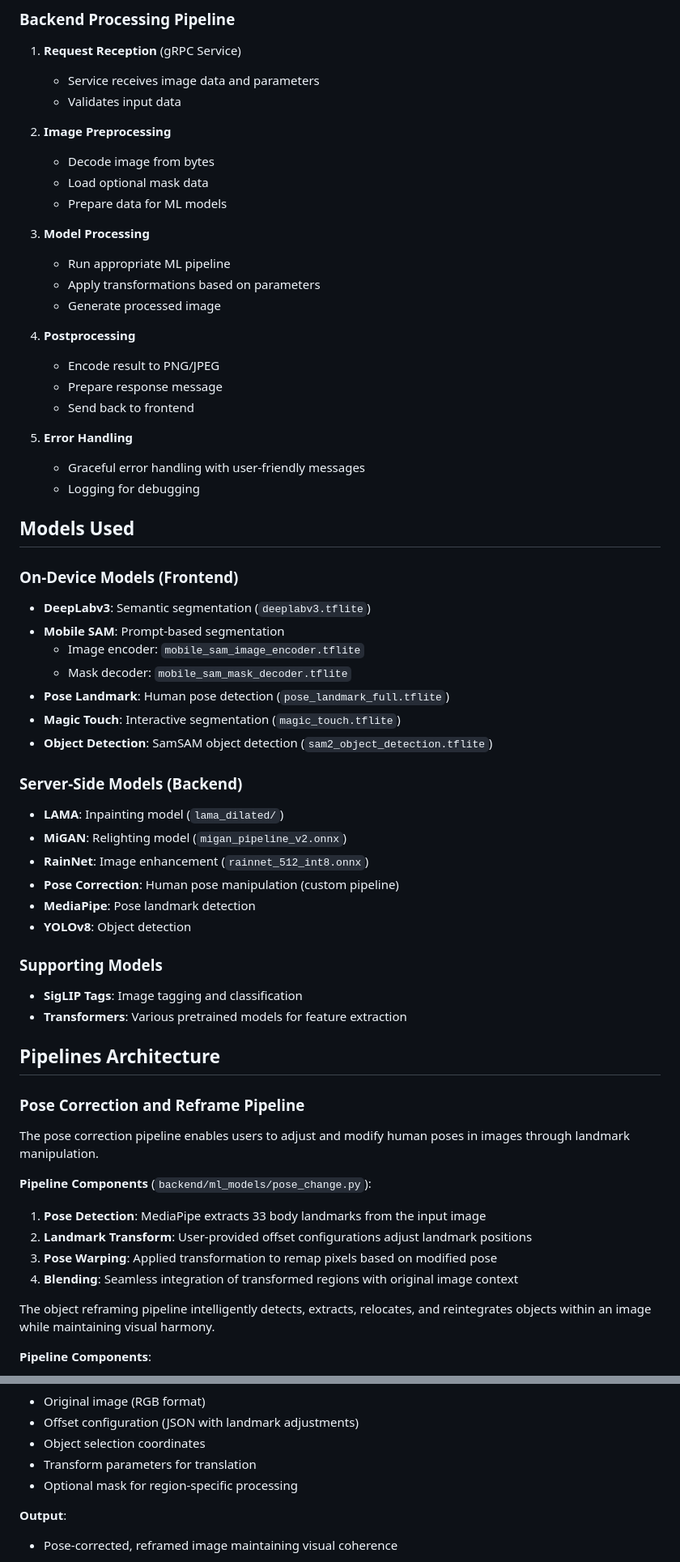
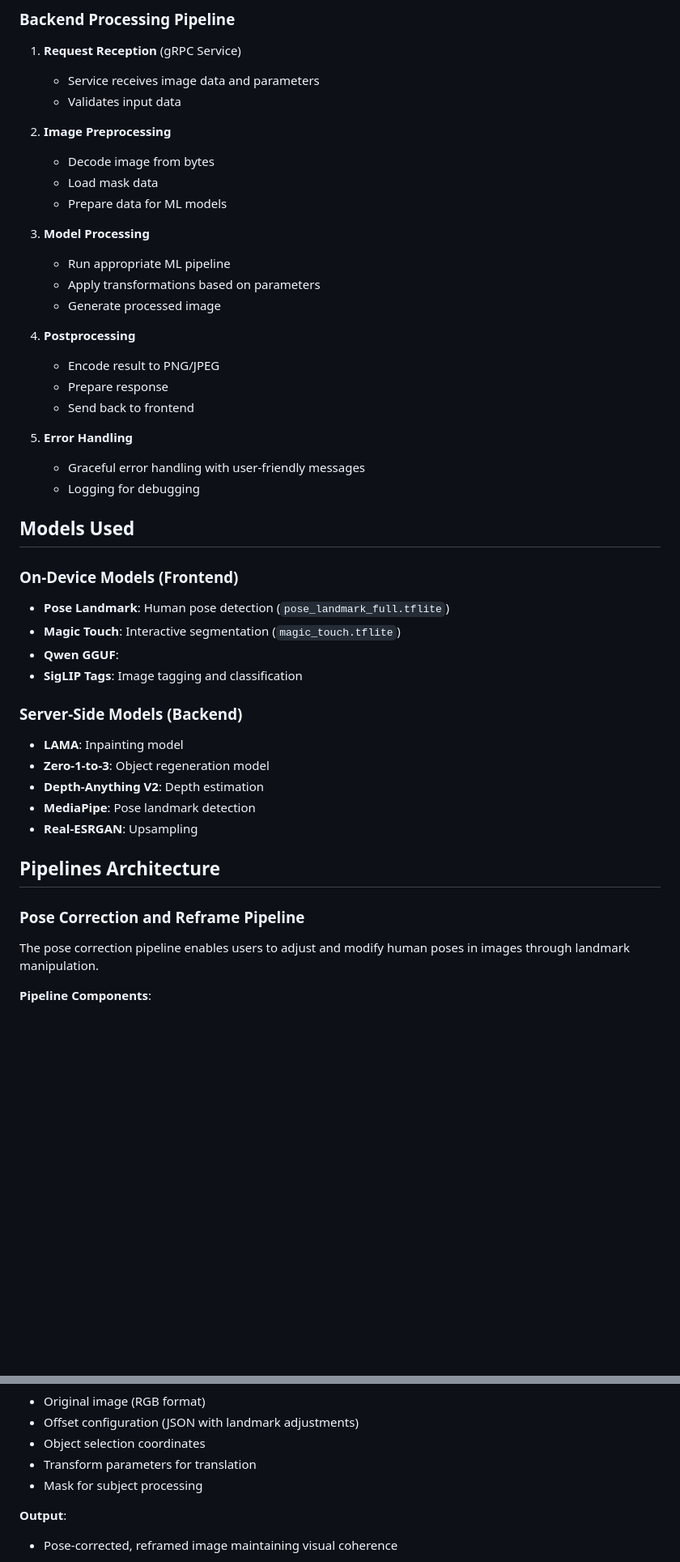
Before and after one commit to adhitht/auorora, a Markdown page: README.md, 2 parts joined by grey strips. Shown: that part at 81% size. Rendered like a GitHub page; blank space fills up the shorter version.

Commit message:
readmechanges

```diff
--- a/README.md
+++ b/README.md
@@ -154,7 +153,7 @@ Refer to `SETUP.md` [here](./SETUP.md).
 
 2. **Image Preprocessing**
    - Decode image from bytes
-   - Load optional mask data
+   - Load mask data
    - Prepare data for ML models
 
 3. **Model Processing**
@@ -164,7 +163,7 @@ Refer to `SETUP.md` [here](./SETUP.md).
 
 4. **Postprocessing**
    - Encode result to PNG/JPEG
-   - Prepare response message
+   - Prepare response
    - Send back to frontend
 
 5. **Error Handling**
@@ -174,26 +173,17 @@ Refer to `SETUP.md` [here](./SETUP.md).
 ## Models Used
 
 ### On-Device Models (Frontend)
-- **DeepLabv3**: Semantic segmentation (`deeplabv3.tflite`)
-- **Mobile SAM**: Prompt-based segmentation
-  - Image encoder: `mobile_sam_image_encoder.tflite`
-  - Mask decoder: `mobile_sam_mask_decoder.tflite`
 - **Pose Landmark**: Human pose detection (`pose_landmark_full.tflite`)
 - **Magic Touch**: Interactive segmentation (`magic_touch.tflite`)
-- **Object Detection**: SamSAM object detection (`sam2_object_detection.tflite`)
+- **Qwen GGUF**:
+- **SigLIP Tags**: Image tagging and classification
 
 ### Server-Side Models (Backend)
-- **LAMA**: Inpainting model (`lama_dilated/`)
-- **MiGAN**: Relighting model (`migan_pipeline_v2.onnx`)
-- **RainNet**: Image enhancement (`rainnet_512_int8.onnx`)
-- **Pose Correction**: Human pose manipulation (custom pipeline)
+- **LAMA**: Inpainting model
+- **Zero-1-to-3**: Object regeneration model
+- **Depth-Anything V2**: Depth estimation
 - **MediaPipe**: Pose landmark detection
-- **YOLOv8**: Object detection
-
-### Supporting Models
-- **SigLIP Tags**: Image tagging and classification
-- **Transformers**: Various pretrained models for feature extraction
-
+- **Real-ESRGAN**: Upsampling
 
 <!-- This is the start of Pipelines Architecture -->
 
@@ -202,14 +192,6 @@ Refer to `SETUP.md` [here](./SETUP.md).
 ### Pose Correction and Reframe Pipeline
 
 The pose correction pipeline enables users to adjust and modify human poses in images through landmark manipulation.
-
-**Pipeline Components** (`backend/ml_models/pose_change.py`):
-1. **Pose Detection**: MediaPipe extracts 33 body landmarks from the input image
-2. **Landmark Transform**: User-provided offset configurations adjust landmark positions
-3. **Pose Warping**: Applied transformation to remap pixels based on modified pose
-4. **Blending**: Seamless integration of transformed regions with original image context
-
-The object reframing pipeline intelligently detects, extracts, relocates, and reintegrates objects within an image while maintaining visual harmony.
 
 **Pipeline Components**:
 1. **Object Detection & Segmentation**: Utilizes MagicTouch to detect objects in user-selected regions.
@@ -222,7 +204,7 @@ The object reframing pipeline intelligently detects, extracts, relocates, and re
 - Offset configuration (JSON with landmark adjustments)
 - Object selection coordinates
 - Transform parameters for translation
-- Optional mask for region-specific processing
+- Mask for subject processing
 
 **Output**:
 - Pose-corrected, reframed image maintaining visual coherence
```
Also changed, not shown: other parts of README.md (+5 -9 lines).
